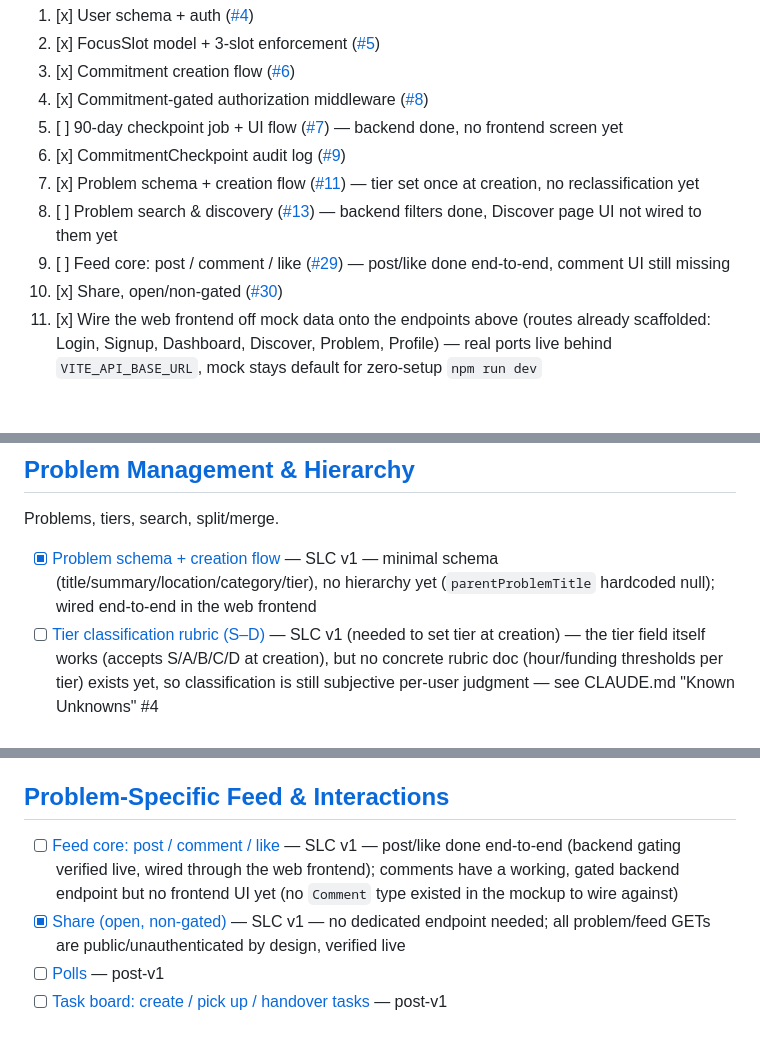
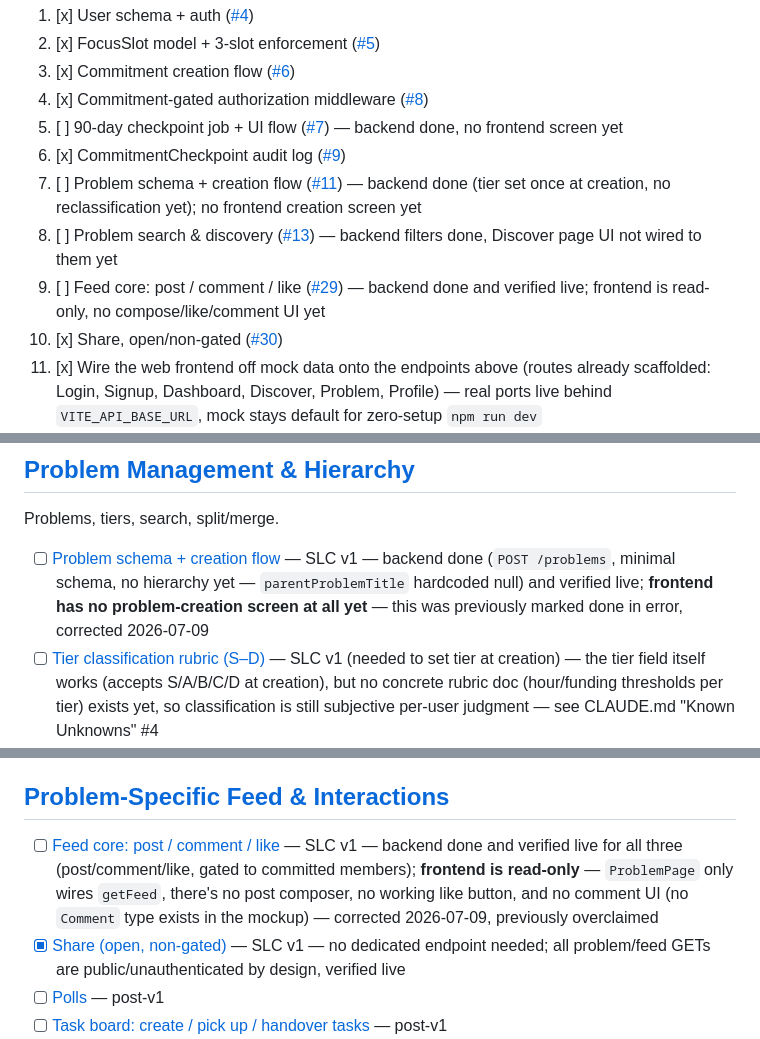
Before and after one commit to ADITYAMAHAKALI/Avadhana, a Markdown page: TODO.md, 3 parts joined by grey strips. Drawn GitHub-style; blank space fills up the shorter version.

Commit message:
Correct TODO.md: problem creation and feed write actions have no frontend UI yet
Found while scoping the next SLC v1 phase: #11 and #29 were marked as
frontend-complete, but the web frontend never actually wired a
problem-creation screen, a post composer, a working like button, or any
comment UI — only read paths (getFeed, listDiscoverable) were wired.
The backend for all of these is real and verified live; this was a
frontend gap, not a backend one. Correcting so the backlog reflects
what's actually built before assigning the next round of work.

Co-Authored-By: Claude Sonnet 5 <noreply@anthropic.com>
Claude-Session: https://claude.ai/code/session_01BFsgi9Ej2cCRgdN5SbxEUR

```diff
--- a/TODO.md
+++ b/TODO.md
@@ -16,9 +16,9 @@ Build order:
 4. [x] Commitment-gated authorization middleware ([#8](https://github.com/ADITYAMAHAKALI/Avadhana/issues/8))
 5. [ ] 90-day checkpoint job + UI flow ([#7](https://github.com/ADITYAMAHAKALI/Avadhana/issues/7)) — backend done, no frontend screen yet
 6. [x] CommitmentCheckpoint audit log ([#9](https://github.com/ADITYAMAHAKALI/Avadhana/issues/9))
-7. [x] Problem schema + creation flow ([#11](https://github.com/ADITYAMAHAKALI/Avadhana/issues/11)) — tier set once at creation, no reclassification yet
+7. [ ] Problem schema + creation flow ([#11](https://github.com/ADITYAMAHAKALI/Avadhana/issues/11)) — backend done (tier set once at creation, no reclassification yet); no frontend creation screen yet
 8. [ ] Problem search & discovery ([#13](https://github.com/ADITYAMAHAKALI/Avadhana/issues/13)) — backend filters done, Discover page UI not wired to them yet
-9. [ ] Feed core: post / comment / like ([#29](https://github.com/ADITYAMAHAKALI/Avadhana/issues/29)) — post/like done end-to-end, comment UI still missing
+9. [ ] Feed core: post / comment / like ([#29](https://github.com/ADITYAMAHAKALI/Avadhana/issues/29)) — backend done and verified live; frontend is read-only, no compose/like/comment UI yet
 10. [x] Share, open/non-gated ([#30](https://github.com/ADITYAMAHAKALI/Avadhana/issues/30))
 11. [x] Wire the web frontend off mock data onto the endpoints above (routes already scaffolded: Login, Signup, Dashboard, Discover, Problem, Profile) — real ports live behind `VITE_API_BASE_URL`, mock stays default for zero-setup `npm run dev`
 12. [x] Reputation score computation ([#37](https://github.com/ADITYAMAHAKALI/Avadhana/issues/37)), tied to checkpoint events
@@ -68,7 +68,7 @@ User, focus slots, commitments, 90-day lock.
 
 Problems, tiers, search, split/merge.
 
-- [x] [Problem schema + creation flow](https://github.com/ADITYAMAHAKALI/Avadhana/issues/11) — SLC v1 — minimal schema (title/summary/location/category/tier), no hierarchy yet (`parentProblemTitle` hardcoded null); wired end-to-end in the web frontend
+- [ ] [Problem schema + creation flow](https://github.com/ADITYAMAHAKALI/Avadhana/issues/11) — SLC v1 — backend done (`POST /problems`, minimal schema, no hierarchy yet — `parentProblemTitle` hardcoded null) and verified live; **frontend has no problem-creation screen at all yet** — this was previously marked done in error, corrected 2026-07-09
 - [ ] [Tier classification rubric (S–D)](https://github.com/ADITYAMAHAKALI/Avadhana/issues/12) — SLC v1 (needed to set tier at creation) — the tier field itself works (accepts S/A/B/C/D at creation), but no concrete rubric doc (hour/funding thresholds per tier) exists yet, so classification is still subjective per-user judgment — see CLAUDE.md "Known Unknowns" #4
 - [ ] [Problem search & discovery](https://github.com/ADITYAMAHAKALI/Avadhana/issues/13) — SLC v1 — backend done (`GET /problems` with `q`/`tier`/`location`/`category` filters); DiscoverPage's filter UI is still presentational-only, not wired to the real query params yet
 - [ ] [Tier reclassification governance flow](https://github.com/ADITYAMAHAKALI/Avadhana/issues/14) — post-v1
@@ -92,7 +92,7 @@ Summarization, checklist generation, off-topic detection, moderation. Deferred u
 
 ## [Problem-Specific Feed & Interactions](https://github.com/ADITYAMAHAKALI/Avadhana/issues/28)
 
-- [ ] [Feed core: post / comment / like](https://github.com/ADITYAMAHAKALI/Avadhana/issues/29) — SLC v1 — post/like done end-to-end (backend gating verified live, wired through the web frontend); comments have a working, gated backend endpoint but no frontend UI yet (no `Comment` type existed in the mockup to wire against)
+- [ ] [Feed core: post / comment / like](https://github.com/ADITYAMAHAKALI/Avadhana/issues/29) — SLC v1 — backend done and verified live for all three (post/comment/like, gated to committed members); **frontend is read-only** — `ProblemPage` only wires `getFeed`, there's no post composer, no working like button, and no comment UI (no `Comment` type exists in the mockup) — corrected 2026-07-09, previously overclaimed
 - [x] [Share (open, non-gated)](https://github.com/ADITYAMAHAKALI/Avadhana/issues/30) — SLC v1 — no dedicated endpoint needed; all problem/feed GETs are public/unauthenticated by design, verified live
 - [ ] [Polls](https://github.com/ADITYAMAHAKALI/Avadhana/issues/31) — post-v1
 - [ ] [Task board: create / pick up / handover tasks](https://github.com/ADITYAMAHAKALI/Avadhana/issues/32) — post-v1
```
